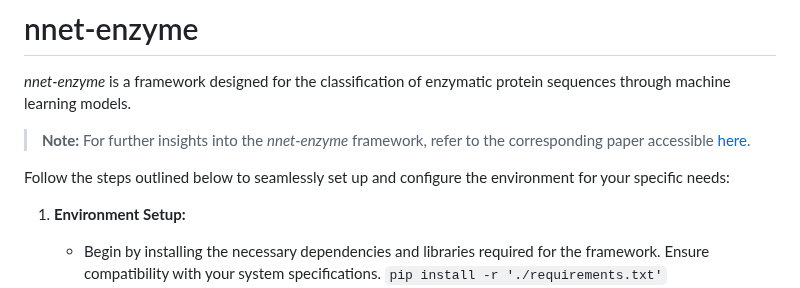
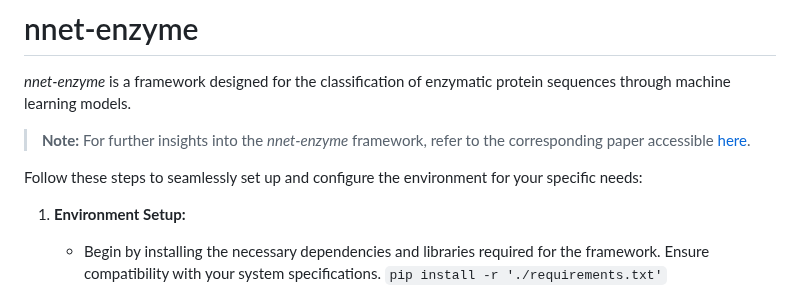
Before and after one commit to github4touchdouble/nnet-enzyme, a Markdown page: README.md, the part around the change. GitHub-like rendering.

```diff
--- a/README.md
+++ b/README.md
@@ -3,7 +3,9 @@
 
 > **Note:** For further insights into the *nnet-enzyme* framework, refer to the corresponding paper accessible [here](https://github.com/github4touchdouble/nnet-enzyme/blob/malte/Report/main.pdf).
 
-Follow the steps outlined below to seamlessly set up and configure the environment for your specific needs:
+
+
+Follow these steps to seamlessly set up and configure the environment for your specific needs:
 
 1. **Environment Setup:**
    - Begin by installing the necessary dependencies and libraries required for the framework. Ensure compatibility with your system specifications. `pip install -r './requirements.txt'`
```
